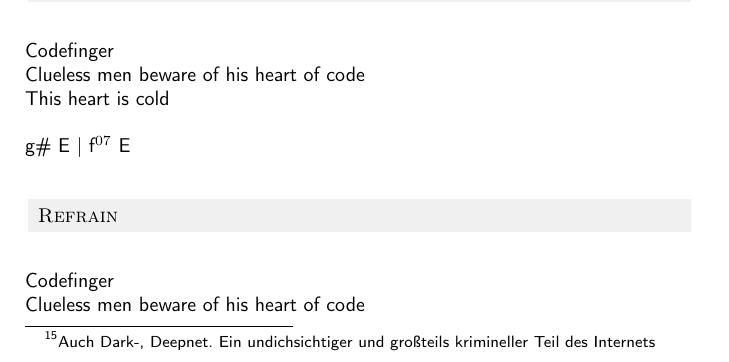
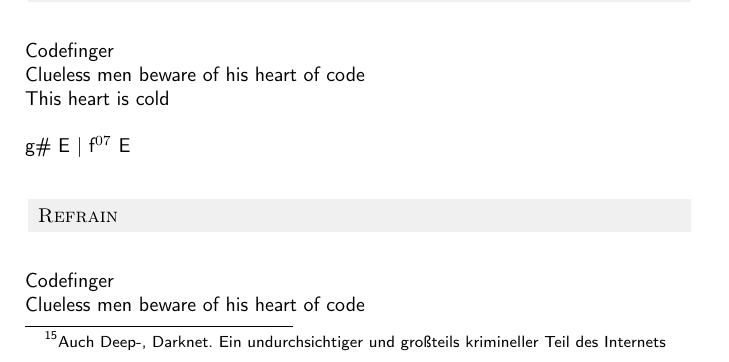
Before and after one commit to domschrei/soundsoutofbounds, a LaTeX document (main.tex): part of page 38 of 44, cut so that both start at the same text. Compiled offline with pdfLaTeX.

Commit message:
Update on Overleaf.

```diff
--- a/main.tex
+++ b/main.tex
@@ -1116,7 +1116,7 @@ as fork or with the core. \\
 ||: E C | \hspace{0.8cm} :||\\
 
 \chord{E}Code\chord{C}finger \\
-\chord{Hm}He’s the \chord{E}man, the \chord{A}man from the darkweb\footnote{\scriptsize Auch Dark-, Deepnet. Ein undichsichtiger und großteils krimineller Teil des Internets}’s \chord{D\#}site \\
+\chord{Hm}He’s the \chord{E}man, the \chord{A}man from the darkweb\footnote{\scriptsize Auch Deep-, Darknet. Ein undurchsichtiger und großteils krimineller Teil des Internets}’s \chord{D\#}site \\
 A coder’s \chord{H}site. \hspace{.4cm} Such a \\
 
 cold finger \\
```
